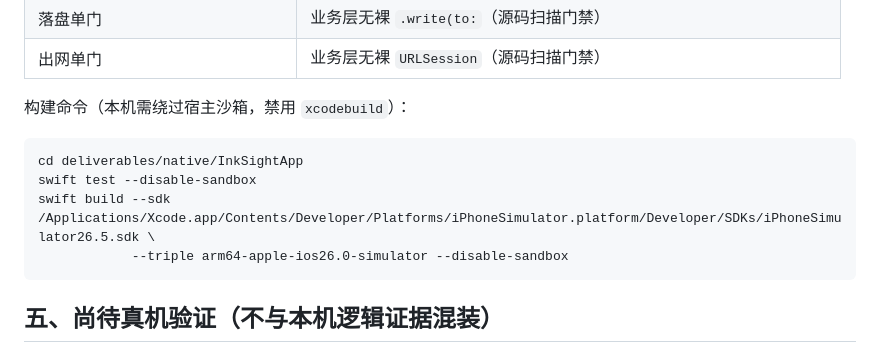
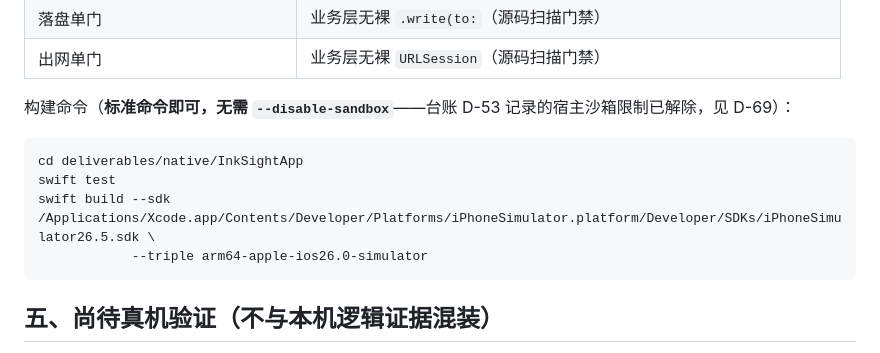
Before and after one commit to hjz101/inksight, a Markdown page: README.md, the part around the change. Rendered like a GitHub page.

Commit message:
D-69：宿主沙箱限制解除，README 构建命令收口（标准命令即可）
- README：构建命令去掉 --disable-sandbox（已实测无需）
- 台账 D-69：沙箱约束解除登记（D-53 历史记录保留为沿革）

````diff
--- a/README.md
+++ b/README.md
@@ -69,13 +69,13 @@
 | 落盘单门 | 业务层无裸 `.write(to:`（源码扫描门禁） |
 | 出网单门 | 业务层无裸 `URLSession`（源码扫描门禁） |
 
-构建命令（本机需绕过宿主沙箱，禁用 `xcodebuild`）：
+构建命令（**标准命令即可，无需 `--disable-sandbox`**——台账 D-53 记录的宿主沙箱限制已解除，见 D-69）：
 
 ```bash
 cd deliverables/native/InkSightApp
-swift test --disable-sandbox
+swift test
 swift build --sdk /Applications/Xcode.app/Contents/Developer/Platforms/iPhoneSimulator.platform/Developer/SDKs/iPhoneSimulator26.5.sdk \
-            --triple arm64-apple-ios26.0-simulator --disable-sandbox
+            --triple arm64-apple-ios26.0-simulator
 ```
 
 ## 五、尚待真机验证（不与本机逻辑证据混装）
````
Also changed, not shown: deliverables/交付决策台账-墨见InkSight.md (+5 -0 lines).
